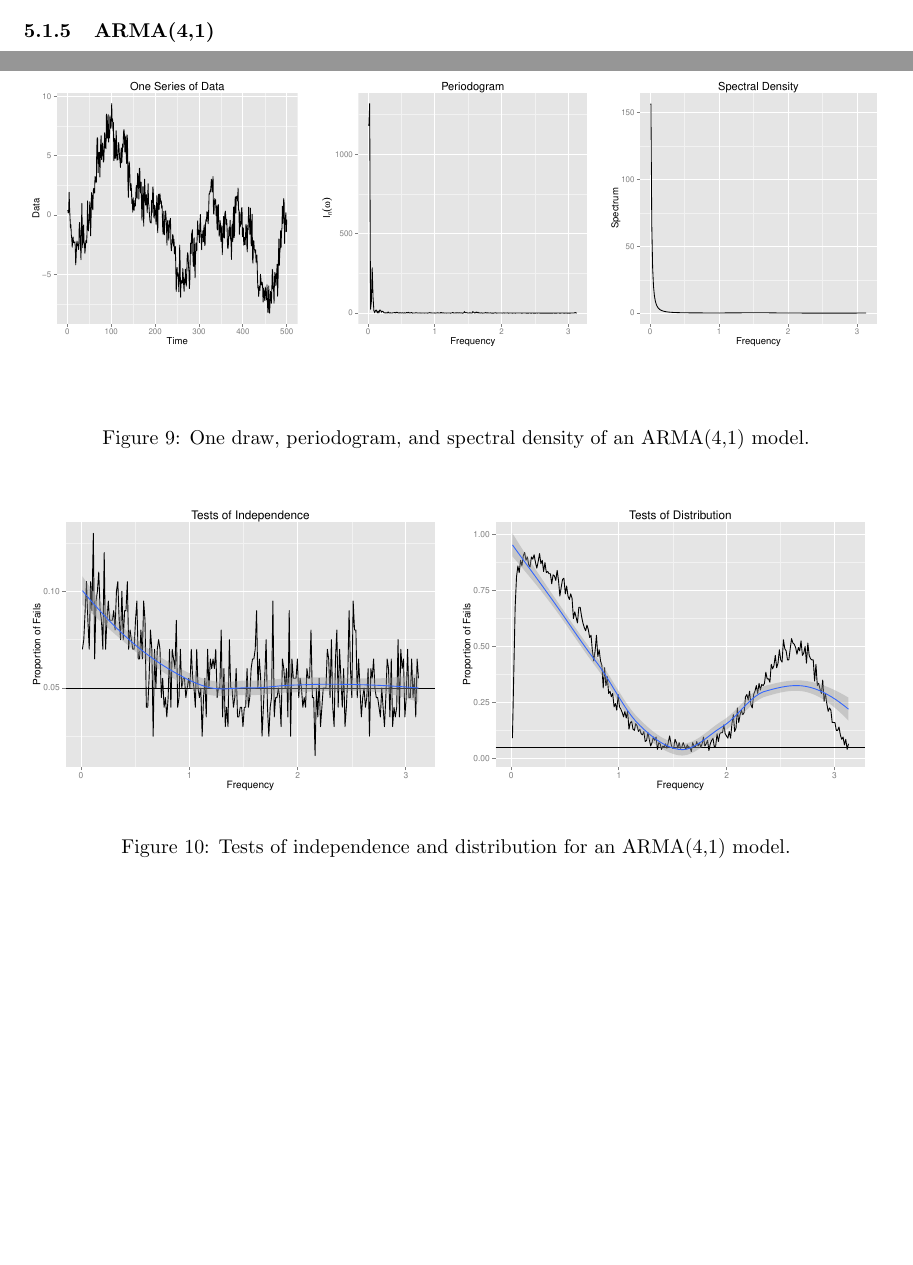
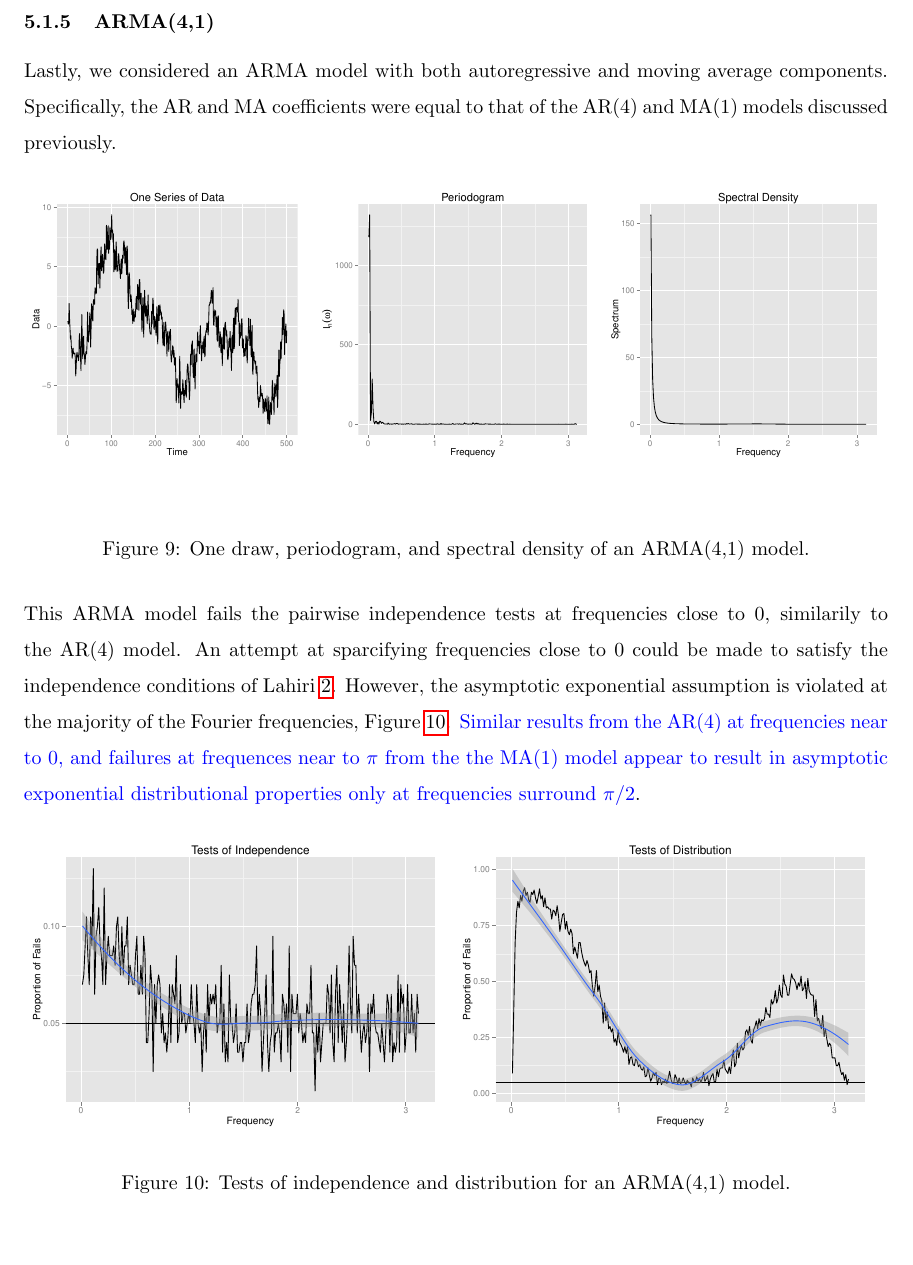
Before and after one commit to andeek/Bayesian-Spectral-Density, a LaTeX document (documents/paper/Kaplan_Johnson_Final_Project.tex): two parts of pages 9 and 10 of 11 before the commit and part of page 10 of 11 after it, the two joined at a grey line, cut so that both start at the same text, the shorter picture padded with empty space. The pictures show the PDF file documents/paper/Kaplan_Johnson_Final_Project.pdf that the author committed with the source.

Commit message:
results arma41 edits

```diff
--- a/documents/paper/Kaplan_Johnson_Final_Project.tex
+++ b/documents/paper/Kaplan_Johnson_Final_Project.tex
@@ -306,7 +306,7 @@ where $\epsilon_t \sim WN(0,\sigma^2)$. Figure~\ref{fig:inital-ma1} shows that t
 \end{knitrout}
 
 
-The tests of independence seem to give relatively similar rejection rates to $\alpha$, (Figure~\ref{fig:tests-ma1}) indicating no serious departure from pairwise independence at the neighboring Fourier frequencies. The Kolmogorov-Smirnov test gives reasonable rejection rates except for frequencies nearing $\pi$. This is the opposite of what was seen with the AR(4) model, and as sparcifying the Fourier frequencies would not change whether the periodogram ordinates at these frequencies are exponentially distributed. This model would only result in asymptotically independent exponentially distributed periodogram ordinates if the Fourier frequencies nearing $\pi$ were excluded. As these frequencies do not appear to be as important in the periodogram in Figure~\ref{fig:initial-ma1}, it could be reasonable to proceed with a subset of frequencies to use in Bayesian modeling of the spectral density.
+The tests of independence seem to give relatively similar rejection rates to $\alpha$, (Figure~\ref{fig:tests-ma1}) indicating no serious departure from pairwise independence at the neighboring Fourier frequencies. The Kolmogorov-Smirnov test gives reasonable rejection rates except for frequencies nearing $\pi$. This is the opposite of what was seen with the AR(4) model, and as sparcifying the Fourier frequencies would not change whether the periodogram ordinates at these frequencies are exponentially distributed. This model would only result in asymptotically independent exponentially distributed periodogram ordinates if the Fourier frequencies nearing $\pi$ were excluded. As these frequencies do not appear to be as important in the periodogram in Figure~\ref{fig:inital-ma1}, it could be reasonable to proceed with a subset of frequencies to use in Bayesian modeling of the spectral density.
 
 \begin{knitrout}
 \definecolor{shadecolor}{rgb}{0.969, 0.969, 0.969}\color{fgcolor}\begin{figure}[H]
@@ -332,6 +332,7 @@ The tests of independence seem to give relatively similar rejection rates to $\a
 % @
 %
 \subsubsection{ARMA(4,1)}
+Lastly, we considered an ARMA model with both autoregressive and moving average components. Specifically, the AR and MA coefficients were equal to that of the AR(4) and MA(1) models discussed previously.
 \begin{knitrout}
 \definecolor{shadecolor}{rgb}{0.969, 0.969, 0.969}\color{fgcolor}\begin{figure}[H]
 
@@ -343,6 +344,8 @@ The tests of independence seem to give relatively similar rejection rates to $\a
 
 \end{knitrout}
 
+
+This ARMA model fails the pairwise independence tests at frequencies close to 0, similarily to the AR(4) model. An attempt at sparcifying frequencies close to 0 could be made to satisfy the independence conditions of Lahiri~\ref{res:lahiri}. However, the asymptotic exponential assumption is violated at the majority of the Fourier frequencies, Figure~\ref{fig:tests-arma41}. \mj{Similar results from the AR(4) at frequencies near to 0, and failures at frequences near to $\pi$ from the the MA(1) model appear to result in asymptotic exponential distributional properties only at frequencies surround $\pi/2$}.
 
 \begin{knitrout}
 \definecolor{shadecolor}{rgb}{0.969, 0.969, 0.969}\color{fgcolor}\begin{figure}[H]
```
Also changed, not shown: documents/paper/Kaplan_Johnson_Final_Project-concordance.tex (+1 -1 lines), documents/paper/Kaplan_Johnson_Final_Project.pdf, documents/paper/figure/inital-ar11.pdf, documents/paper/figure/inital-ar12.pdf, documents/paper/figure/inital-ar13.pdf, documents/paper/figure/inital-ar41.pdf, documents/paper/figure/inital-ar42.pdf, documents/paper/figure/inital-ar43.pdf, documents/paper/figure/inital-arma411.pdf, documents/paper/figure/inital-arma412.pdf, documents/paper/figure/inital-arma413.pdf, documents/paper/figure/inital-iid1.pdf, documents/paper/figure/inital-iid2.pdf, documents/paper/figure/inital-iid3.pdf, 13 more files, 3 other files.
